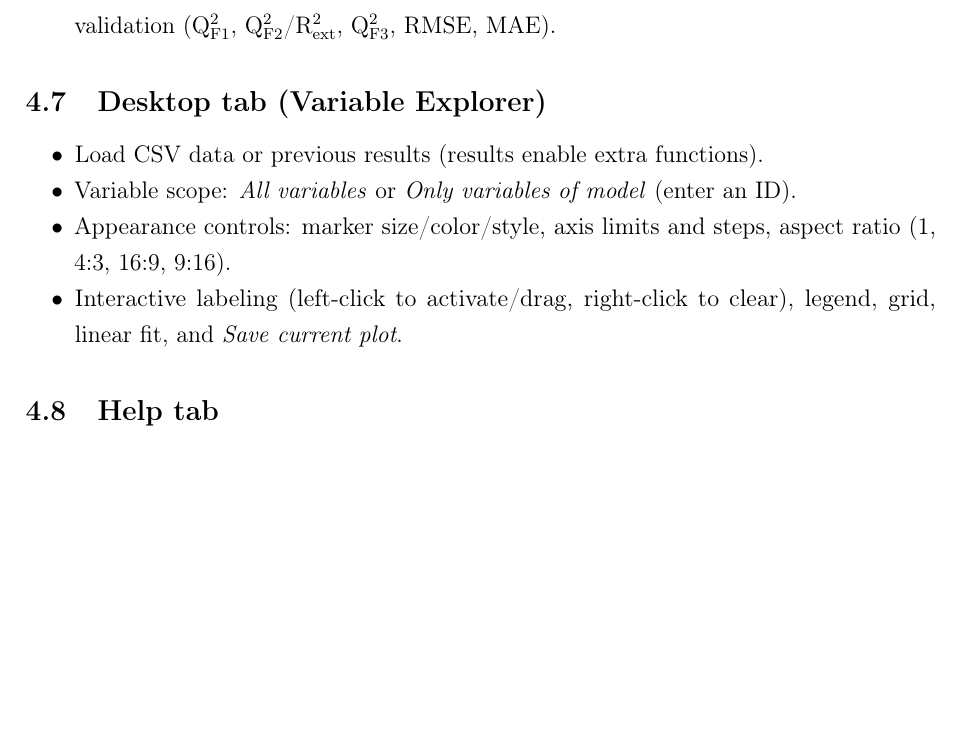
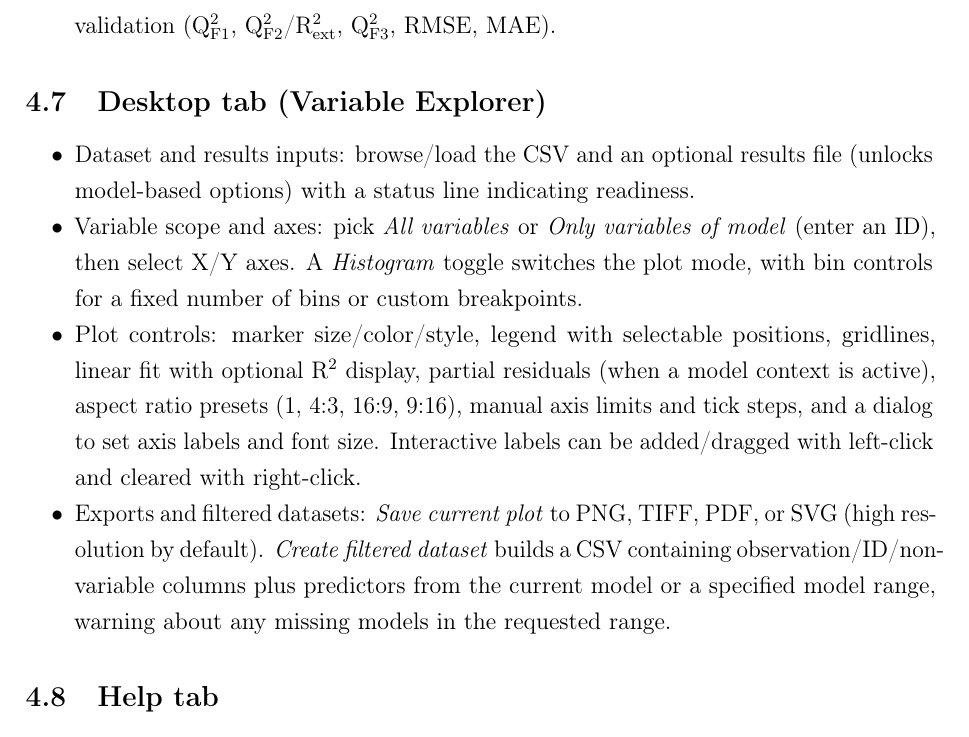
Before and after one commit to Jacksonalcazar/MLR-X, a LaTeX document (MLRX_manual.tex): part of page 8 of 13, cut so that both start at the same text, the shorter picture padded with empty space. Compiled offline with pdfLaTeX.

Commit message:
Update Desktop tab documentation

```diff
--- a/MLRX_manual.tex
+++ b/MLRX_manual.tex
@@ -191,10 +191,10 @@ Provides per-observation diagnostics for the selected model and the correspondin
 
 \subsection{\textbf{Desktop} tab (Variable Explorer)}
 \begin{itemize}
-  \item Load CSV data or previous results (results enable extra functions).
-  \item Variable scope: \emph{All variables} or \emph{Only variables of model} (enter an ID).
-  \item Appearance controls: marker size/color/style, axis limits and steps, aspect ratio (1, 4:3, 16:9, 9:16).
-  \item Interactive labeling (left-click to activate/drag, right-click to clear), legend, grid, linear fit, and \emph{Save current plot}.
+  \item Dataset and results inputs: browse/load the CSV and an optional results file (unlocks model-based options) with a status line indicating readiness.
+  \item Variable scope and axes: pick \emph{All variables} or \emph{Only variables of model} (enter an ID), then select X/Y axes. A \emph{Histogram} toggle switches the plot mode, with bin controls for a fixed number of bins or custom breakpoints.
+  \item Plot controls: marker size/color/style, legend with selectable positions, gridlines, linear fit with optional R$^2$ display, partial residuals (when a model context is active), aspect ratio presets (1, 4:3, 16:9, 9:16), manual axis limits and tick steps, and a dialog to set axis labels and font size. Interactive labels can be added/dragged with left-click and cleared with right-click.
+  \item Exports and filtered datasets: \emph{Save current plot} to PNG, TIFF, PDF, or SVG (high resolution by default). \emph{Create filtered dataset} builds a CSV containing observation/ID/non-variable columns plus predictors from the current model or a specified model range, warning about any missing models in the requested range.
 \end{itemize}
 
 \subsection{\textbf{Help} tab}
```
